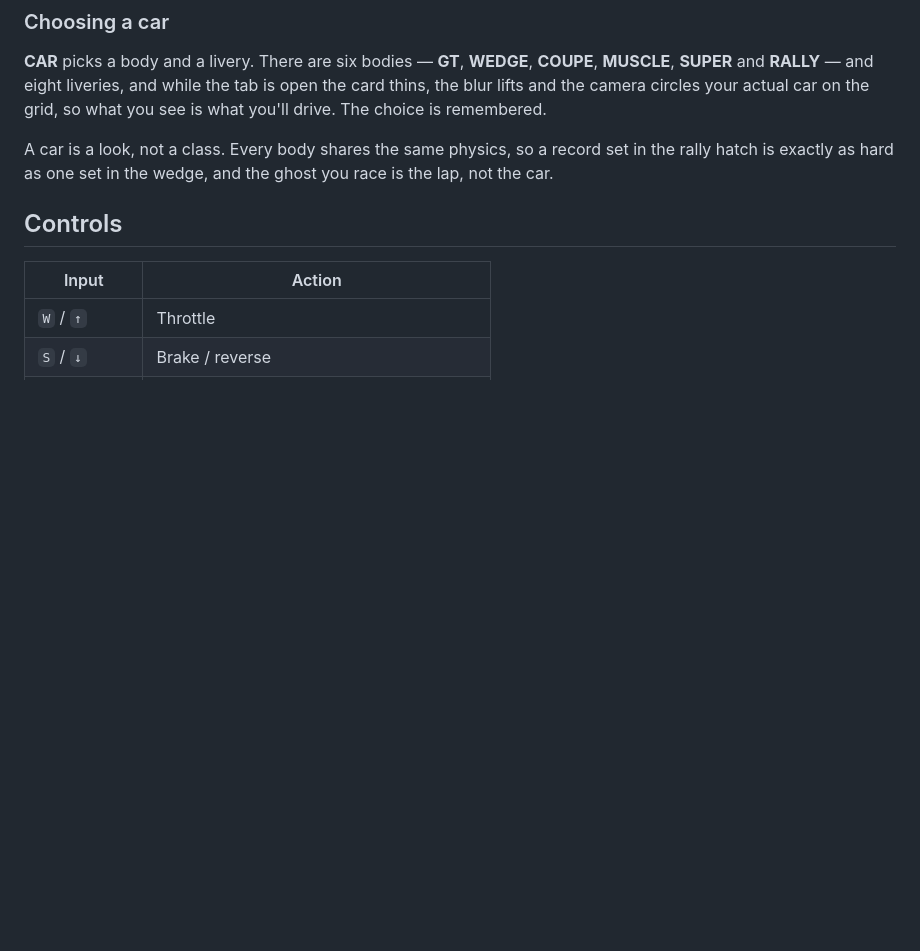
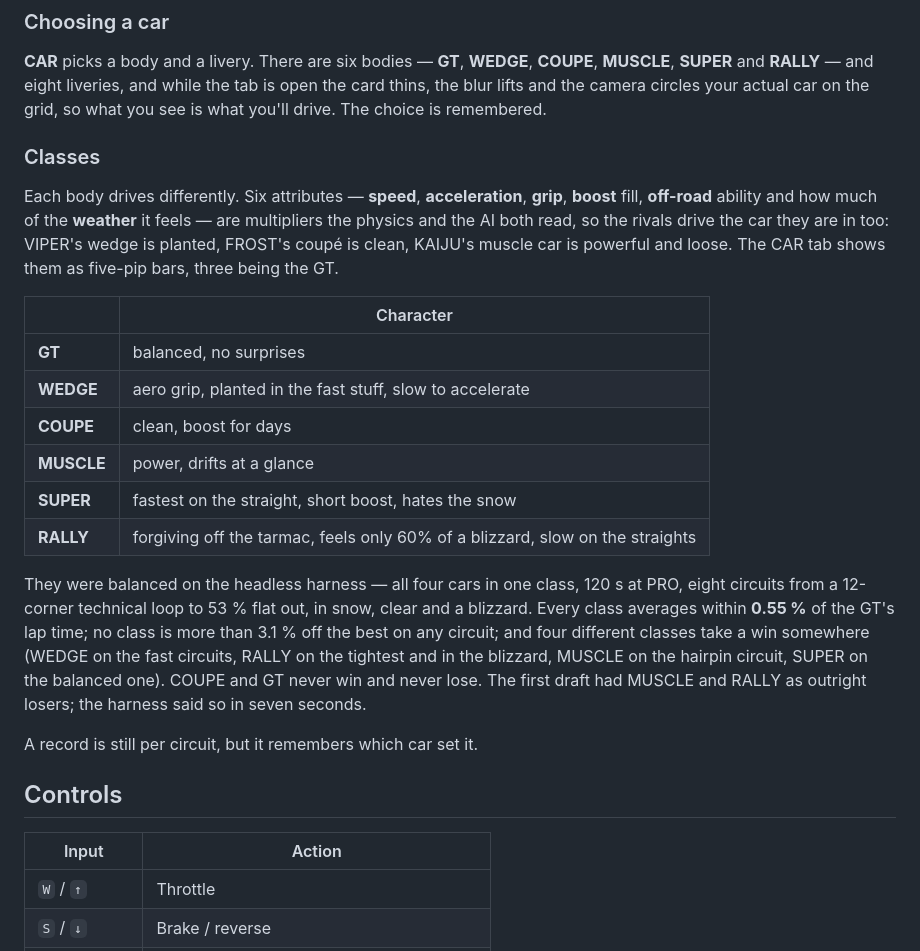
Before and after one commit to arjunemirchandani/alpine-rush, a Markdown page: README.md, the part around the change. Rendered like a GitHub page; blank space fills up the shorter version.

Commit message:
README: car classes and how they were balanced

```diff
--- a/README.md
+++ b/README.md
@@ -97,8 +97,32 @@ and the last tab is remembered.
 lifts and the camera circles your actual car on the grid, so what you see is what you'll drive. The
 choice is remembered.
 
-A car is a look, not a class. Every body shares the same physics, so a record set in the rally hatch
-is exactly as hard as one set in the wedge, and the ghost you race is the lap, not the car.
+### Classes
+
+Each body drives differently. Six attributes — **speed**, **acceleration**, **grip**, **boost**
+fill, **off-road** ability and how much of the **weather** it feels — are multipliers the physics and
+the AI both read, so the rivals drive the car they are in too: VIPER's wedge is planted, FROST's
+coupé is clean, KAIJU's muscle car is powerful and loose. The CAR tab shows them as five-pip bars,
+three being the GT.
+
+| | Character |
+|---|---|
+| **GT** | balanced, no surprises |
+| **WEDGE** | aero grip, planted in the fast stuff, slow to accelerate |
+| **COUPE** | clean, boost for days |
+| **MUSCLE** | power, drifts at a glance |
+| **SUPER** | fastest on the straight, short boost, hates the snow |
+| **RALLY** | forgiving off the tarmac, feels only 60% of a blizzard, slow on the straights |
+
+They were balanced on the headless harness — all four cars in one class, 120 s at PRO, eight
+circuits from a 12-corner technical loop to 53 % flat out, in snow, clear and a blizzard. Every
+class averages within **0.55 %** of the GT's lap time; no class is more than 3.1 % off the best on
+any circuit; and four different classes take a win somewhere (WEDGE on the fast circuits, RALLY on
+the tightest and in the blizzard, MUSCLE on the hairpin circuit, SUPER on the balanced one). COUPE
+and GT never win and never lose. The first draft had MUSCLE and RALLY as outright losers; the
+harness said so in seven seconds.
+
+A record is still per circuit, but it remembers which car set it.
 
 ## Controls
 
```
